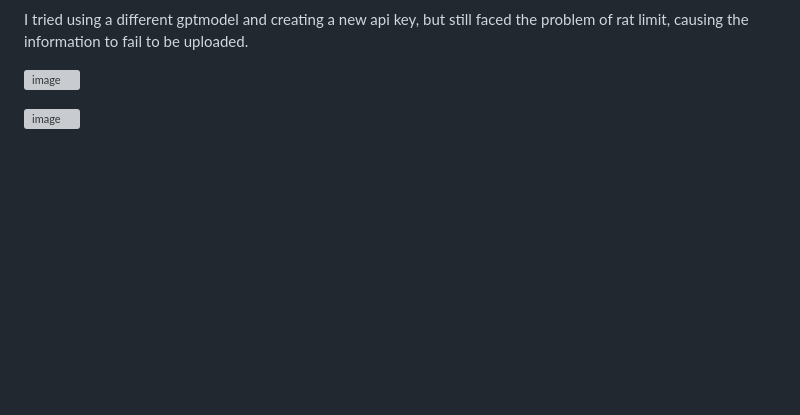
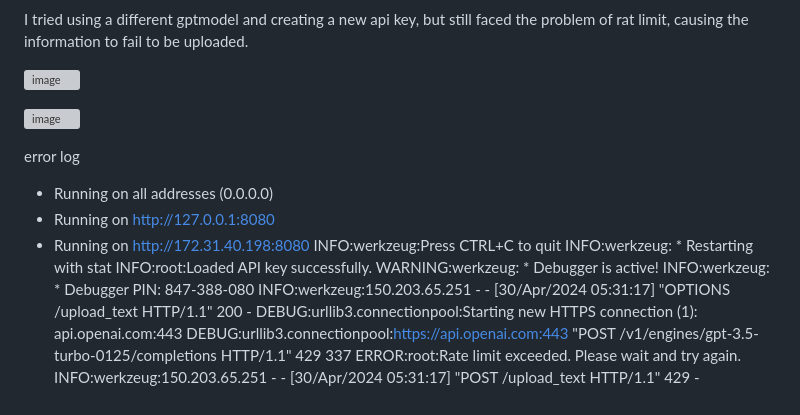
Before and after one commit to ZIYANGSONG2003/AI-Enhanced-WordPress-Development-Toolkit, a Markdown page: Project Manager/Individual Engineering Logs/Engineering Log - ZIYANG SONG.md, the part around the change. Rendered like a GitHub page; blank space fills up the shorter version; grey boxes are pictures that could not be loaded.

```diff
--- a/Project Manager/Individual Engineering Logs/Engineering Log - ZIYANG SONG.md
+++ b/Project Manager/Individual Engineering Logs/Engineering Log - ZIYANG SONG.md
@@ -96,3 +96,20 @@ I tried using a different gptmodel and creating a new api key, but still faced t
 ![image](https://github.com/ZIYANGSONG2003/AI-Enhanced-WordPress-Development-Toolkit/assets/110000045/9b50cb70-48b7-4d04-8fb0-c15885328cfb)
 
 ![image](https://github.com/ZIYANGSONG2003/AI-Enhanced-WordPress-Development-Toolkit/assets/110000045/842a439e-1188-4730-ba6c-c25a2a8980a6)
+
+
+error log
+
+ * Running on all addresses (0.0.0.0)
+ * Running on http://127.0.0.1:8080
+ * Running on http://172.31.40.198:8080
+INFO:werkzeug:Press CTRL+C to quit
+INFO:werkzeug: * Restarting with stat
+INFO:root:Loaded API key successfully.
+WARNING:werkzeug: * Debugger is active!
+INFO:werkzeug: * Debugger PIN: 847-388-080
+INFO:werkzeug:150.203.65.251 - - [30/Apr/2024 05:31:17] "OPTIONS /upload_text HTTP/1.1" 200 -
+DEBUG:urllib3.connectionpool:Starting new HTTPS connection (1): api.openai.com:443
+DEBUG:urllib3.connectionpool:https://api.openai.com:443 "POST /v1/engines/gpt-3.5-turbo-0125/completions HTTP/1.1" 429 337
+ERROR:root:Rate limit exceeded. Please wait and try again.
+INFO:werkzeug:150.203.65.251 - - [30/Apr/2024 05:31:17] "POST /upload_text HTTP/1.1" 429 -
```
